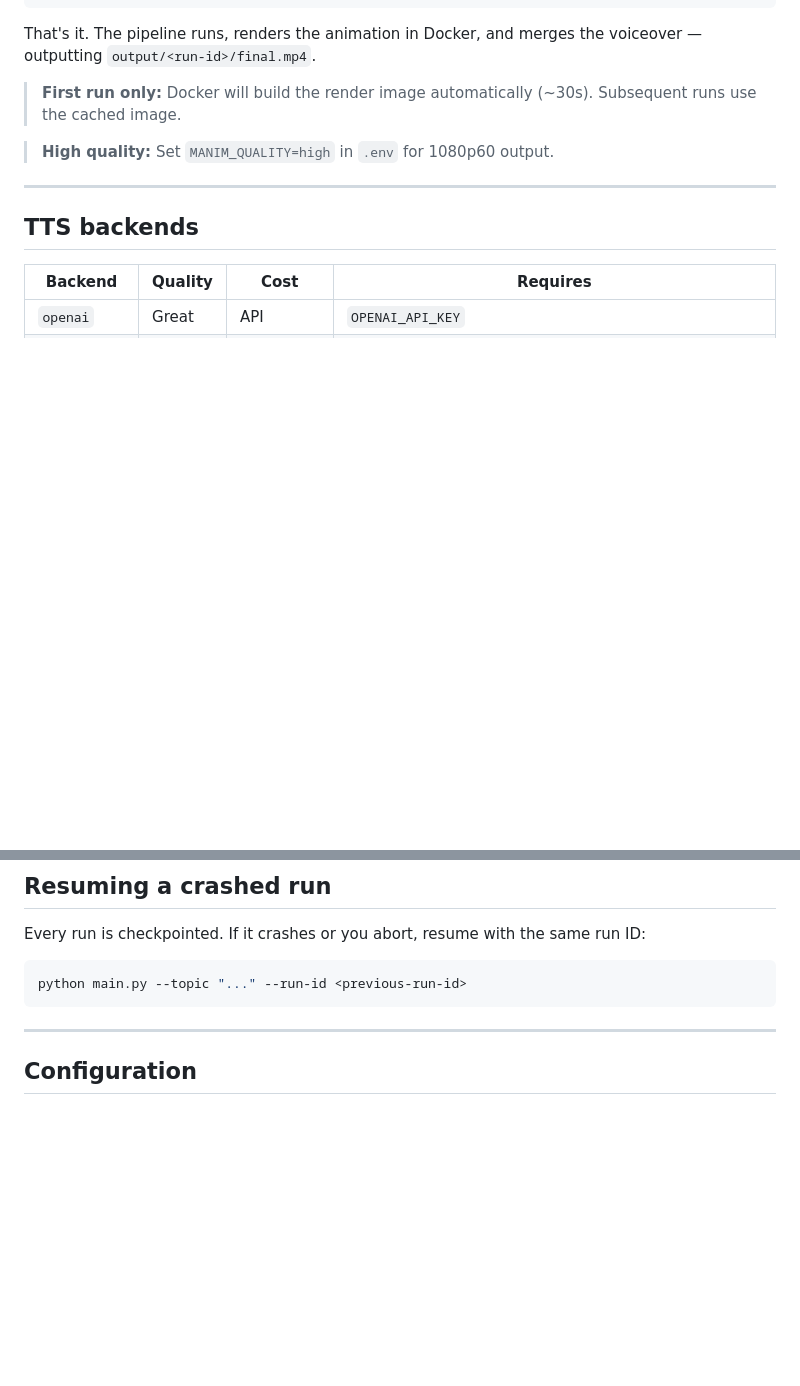
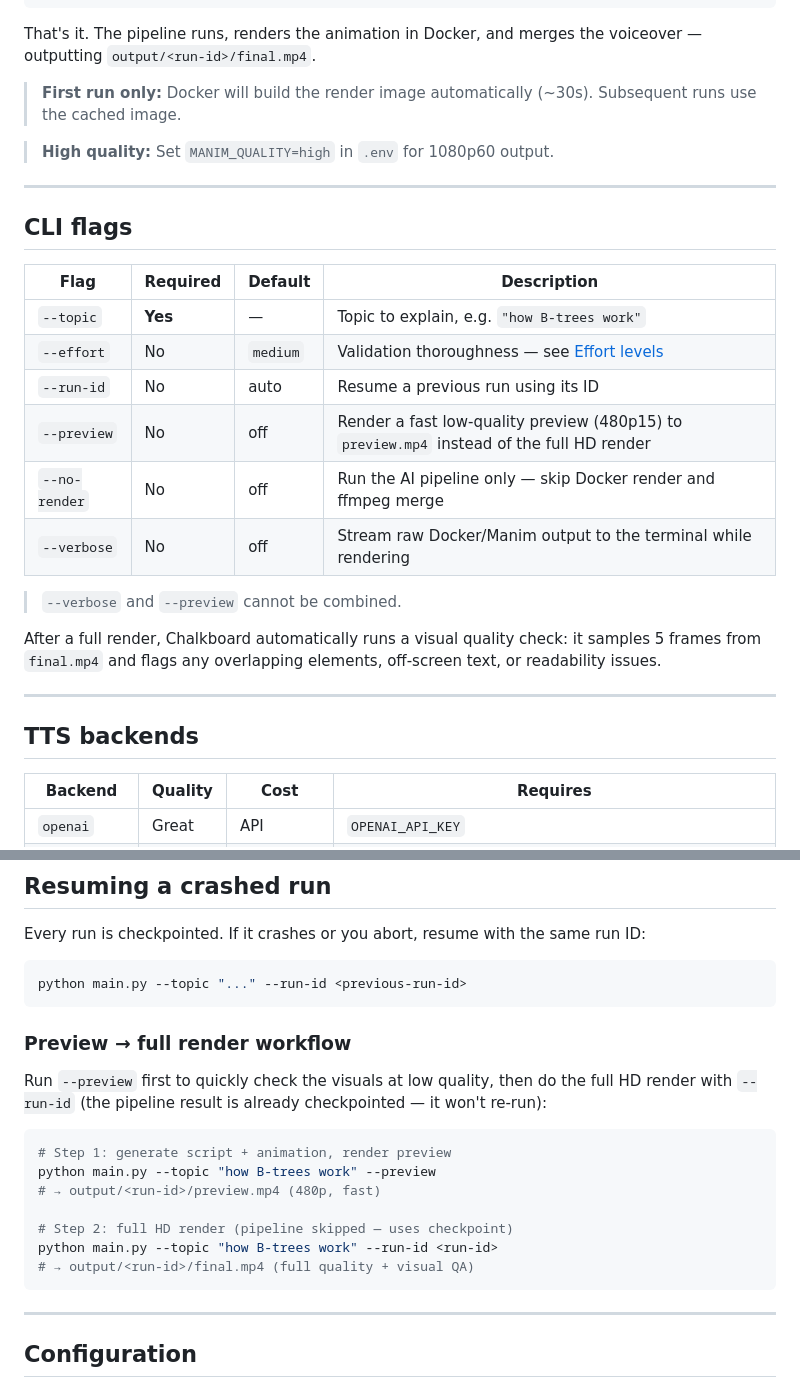
Before and after one commit to nicglazkov/Chalkboard, a Markdown page: README.md, 2 parts joined by grey strips. Rendered like a GitHub page; blank space fills up the shorter version.

Commit message:
docs: add CLI flags section, document preview workflow

````diff
--- a/README.md
+++ b/README.md
@@ -50,6 +50,23 @@ That's it. The pipeline runs, renders the animation in Docker, and merges the vo
 
 ---
 
+## CLI flags
+
+| Flag | Required | Default | Description |
+|------|----------|---------|-------------|
+| `--topic` | **Yes** | — | Topic to explain, e.g. `"how B-trees work"` |
+| `--effort` | No | `medium` | Validation thoroughness — see [Effort levels](#effort-levels) |
+| `--run-id` | No | auto | Resume a previous run using its ID |
+| `--preview` | No | off | Render a fast low-quality preview (480p15) to `preview.mp4` instead of the full HD render |
+| `--no-render` | No | off | Run the AI pipeline only — skip Docker render and ffmpeg merge |
+| `--verbose` | No | off | Stream raw Docker/Manim output to the terminal while rendering |
+
+> `--verbose` and `--preview` cannot be combined.
+
+After a full render, Chalkboard automatically runs a visual quality check: it samples 5 frames from `final.mp4` and flags any overlapping elements, off-screen text, or readability issues.
+
+---
+
 ## TTS backends
 
 | Backend | Quality | Cost | Requires |
@@ -84,6 +101,20 @@ Every run is checkpointed. If it crashes or you abort, resume with the same run
 
 ```bash
 python main.py --topic "..." --run-id <previous-run-id>
+```
+
+### Preview → full render workflow
+
+Run `--preview` first to quickly check the visuals at low quality, then do the full HD render with `--run-id` (the pipeline result is already checkpointed — it won't re-run):
+
+```bash
+# Step 1: generate script + animation, render preview
+python main.py --topic "how B-trees work" --preview
+# → output/<run-id>/preview.mp4 (480p, fast)
+
+# Step 2: full HD render (pipeline skipped — uses checkpoint)
+python main.py --topic "how B-trees work" --run-id <run-id>
+# → output/<run-id>/final.mp4 (full quality + visual QA)
 ```
 
 ---
````
